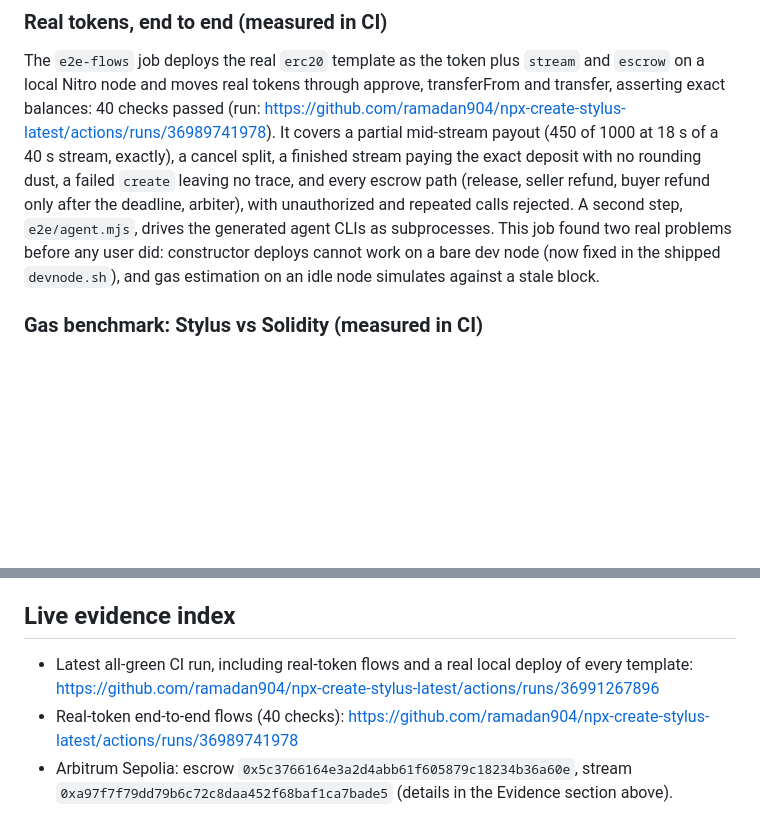
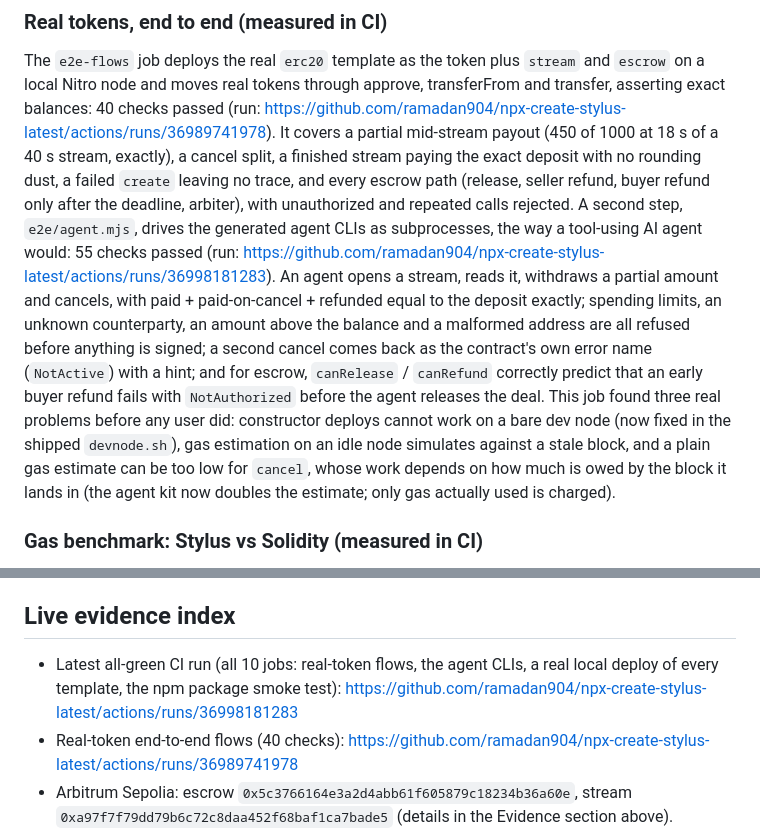
Before and after one commit to ramadan904/npx-create-stylus-latest, a Markdown page: SUBMISSION.md, 2 parts joined by grey strips. Drawn GitHub-style; blank space fills up the shorter version.

Commit message:
SUBMISSION.md: record the agent e2e pass (55 checks) and the gas finding
Co-Authored-By: Claude Opus 5.5 <noreply@anthropic.com>
Claude-Session: https://claude.ai/code/session_012p385MQ234MYp8za6zQm59

```diff
--- a/SUBMISSION.md
+++ b/SUBMISSION.md
@@ -110,9 +110,16 @@ tokens through approve, transferFrom and transfer, asserting exact balances: 40
 (run: https://github.com/ramadan904/npx-create-stylus-latest/actions/runs/36989741978). It covers a partial mid-stream payout
 (450 of 1000 at 18 s of a 40 s stream, exactly), a cancel split, a finished stream paying the exact deposit with no rounding dust,
 a failed `create` leaving no trace, and every escrow path (release, seller refund, buyer refund only after the deadline, arbiter),
-with unauthorized and repeated calls rejected. A second step, `e2e/agent.mjs`, drives the generated agent CLIs as subprocesses.
-This job found two real problems before any user did: constructor deploys cannot work on a bare dev node (now fixed in the
-shipped `devnode.sh`), and gas estimation on an idle node simulates against a stale block.
+with unauthorized and repeated calls rejected. A second step, `e2e/agent.mjs`, drives the generated agent CLIs as subprocesses, the way a tool-using AI agent would: 55 checks
+passed (run: https://github.com/ramadan904/npx-create-stylus-latest/actions/runs/36998181283). An agent opens a stream, reads it,
+withdraws a partial amount and cancels, with paid + paid-on-cancel + refunded equal to the deposit exactly; spending limits, an
+unknown counterparty, an amount above the balance and a malformed address are all refused before anything is signed; a second
+cancel comes back as the contract's own error name (`NotActive`) with a hint; and for escrow, `canRelease` / `canRefund` correctly
+predict that an early buyer refund fails with `NotAuthorized` before the agent releases the deal.
+This job found three real problems before any user did: constructor deploys cannot work on a bare dev node (now fixed in the
+shipped `devnode.sh`), gas estimation on an idle node simulates against a stale block, and a plain gas estimate can be too low
+for `cancel`, whose work depends on how much is owed by the block it lands in (the agent kit now doubles the estimate; only gas
+actually used is charged).
 
 ### Gas benchmark: Stylus vs Solidity (measured in CI)
 
@@ -192,8 +199,8 @@ GitHub Actions, Nitro dev node. Deployed on Arbitrum Sepolia and Robinhood Chain
 
 ## Live evidence index
 
-- Latest all-green CI run, including real-token flows and a real local deploy of every template:
-  https://github.com/ramadan904/npx-create-stylus-latest/actions/runs/36991267896
+- Latest all-green CI run (all 10 jobs: real-token flows, the agent CLIs, a real local deploy of every template, the npm
+  package smoke test): https://github.com/ramadan904/npx-create-stylus-latest/actions/runs/36998181283
 - Real-token end-to-end flows (40 checks): https://github.com/ramadan904/npx-create-stylus-latest/actions/runs/36989741978
 - Arbitrum Sepolia: escrow `0x5c3766164e3a2d4abb61f605879c18234b36a60e`, stream `0xa97f7f79dd79b6c72c8daa452f68baf1ca7bade5`
   (details in the Evidence section above).
```
